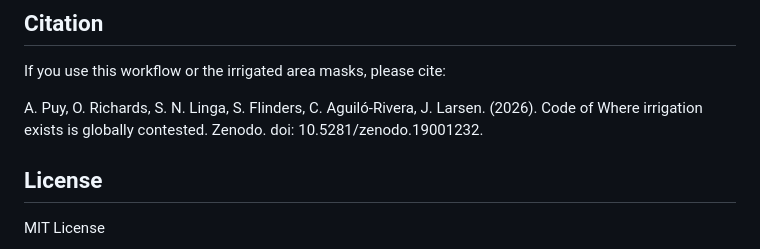
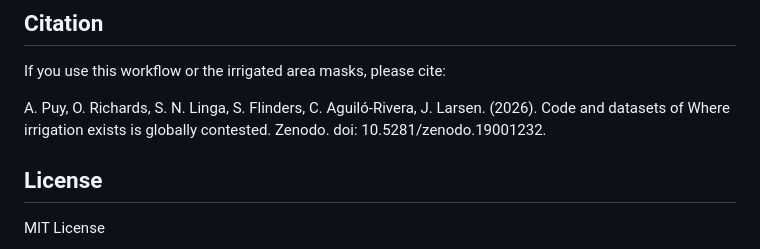
Before and after one commit to arnaldpuy/detectability_crisis, a Markdown page: README.md, the part around the change. Rendered like a GitHub page.

```diff
--- a/README.md
+++ b/README.md
@@ -68,7 +68,7 @@ Columns: `lon` (longitude), `lat` (latitude), `country`, `code`, `continent`,
 If you use this workflow or the irrigated area masks, please cite:
 
 A. Puy, O. Richards, S. N. Linga, S. Flinders, C. Aguiló-Rivera, J. Larsen. (2026).
-Code of Where irrigation exists is globally contested. Zenodo. doi: 10.5281/zenodo.19001232.
+Code and datasets of Where irrigation exists is globally contested. Zenodo. doi: 10.5281/zenodo.19001232.
 
 ## License
 
```
